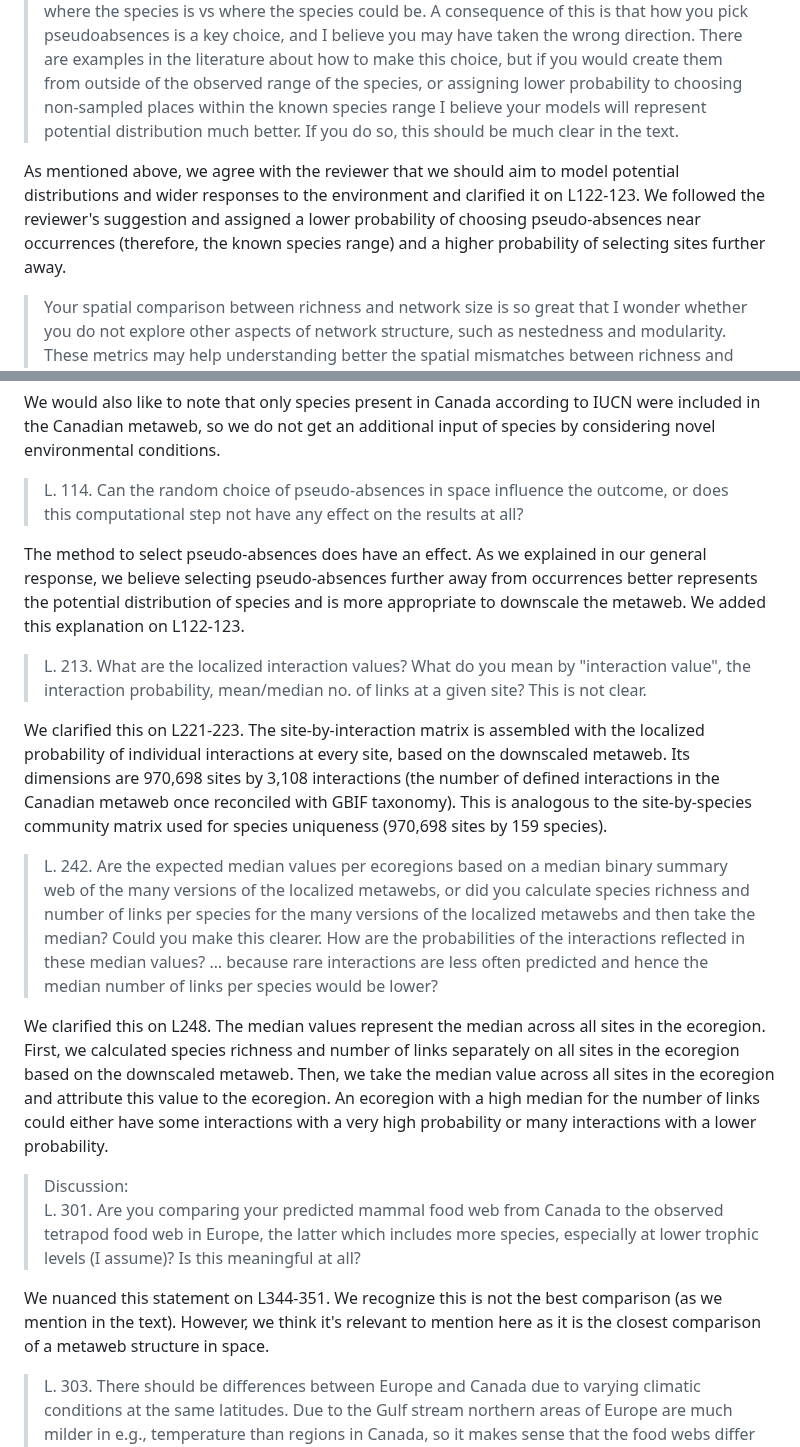
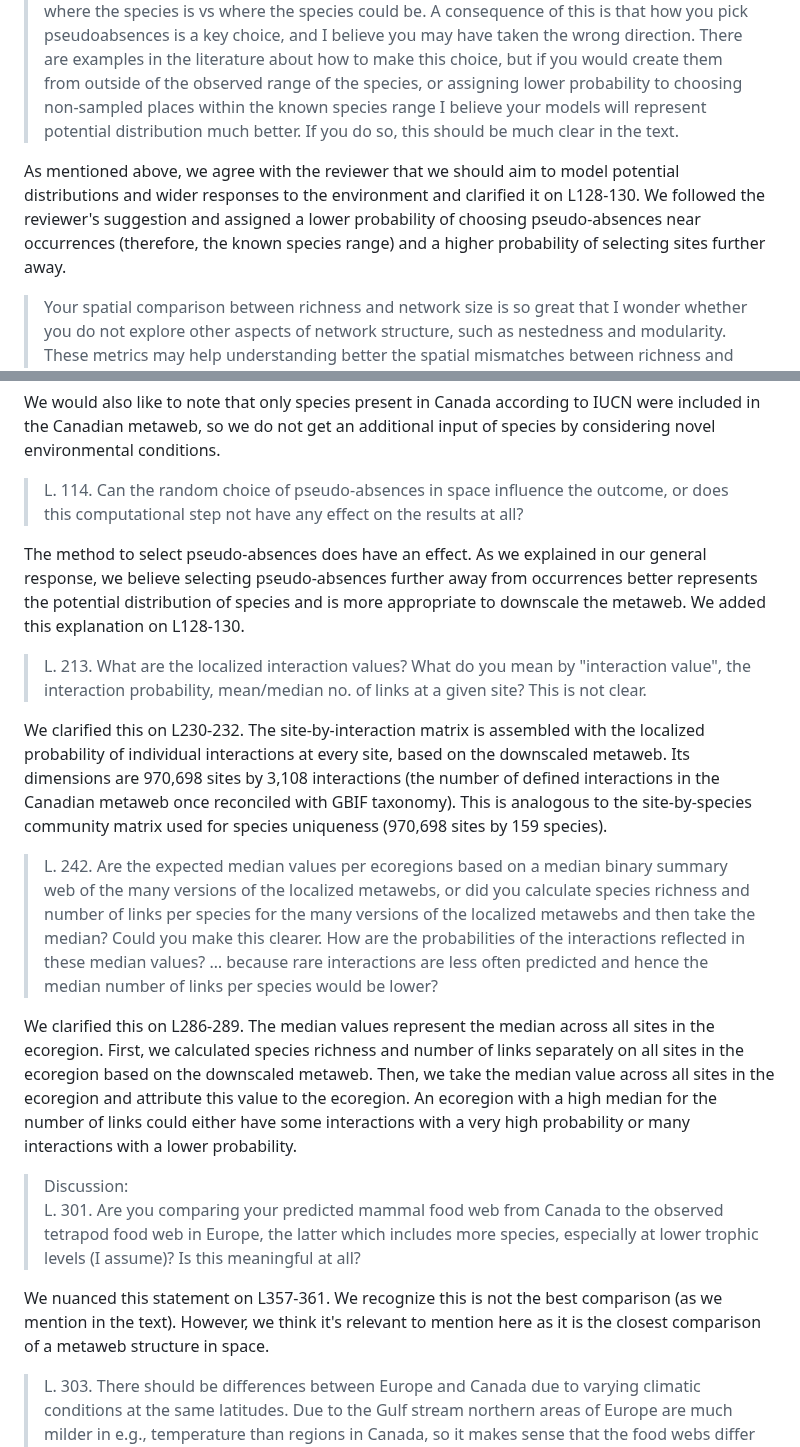
Before and after one commit to gabrieldansereau/ms_downscaling_metawebs, a Markdown page: response_letter.md, 2 parts joined by grey strips. GitHub-like rendering.

Commit message:
📝 update line references in response

```diff
--- a/response_letter.md
+++ b/response_letter.md
@@ -41,7 +41,7 @@ We are grateful to Reviewer 1 for their positive comments and understanding of o
 
 > Why do you use random pseudoabsences within the species range to construct the Species Distribution Models if you want to represent the potential distribution? You do it throughout all the range of the data, but that includes both areas within the species range, and areas outside of it. I'm telling this because the decision is not meaningless in terms of whether you model current distributions (where including absences in places within the range to include areas that could host presences but are unoccupied by the species matters) or potential distributions (where capturing the wider responses to the environment is what matters). That is, capturing where the species is vs where the species could be. A consequence of this is that how you pick pseudoabsences is a key choice, and I believe you may have taken the wrong direction. There are examples in the literature about how to make this choice, but if you would create them from outside of the observed range of the species, or assigning lower probability to choosing non-sampled places within the known species range I believe your models will represent potential distribution much better. If you do so, this should be much clear in the text.
 
-As mentioned above, we agree with the reviewer that we should aim to model potential distributions and wider responses to the environment and clarified it on L122-123. We followed the reviewer's suggestion and assigned a lower probability of choosing pseudo-absences near occurrences (therefore, the known species range) and a higher probability of selecting sites further away.
+As mentioned above, we agree with the reviewer that we should aim to model potential distributions and wider responses to the environment and clarified it on L128-130. We followed the reviewer's suggestion and assigned a lower probability of choosing pseudo-absences near occurrences (therefore, the known species range) and a higher probability of selecting sites further away.
 
 > Your spatial comparison between richness and network size is so great that I wonder whether you do not explore other aspects of network structure, such as nestedness and modularity. These metrics may help understanding better the spatial mismatches between richness and number of links shown in figs 3 and 4, as if I'm getting it correctly, these may be caused by the selection of a handful modules in the northern ecoregions, compared to more connected networks towards the south-southwest.
 
@@ -107,20 +107,20 @@ We would also like to note that only species present in Canada according to IUCN
 
 > L. 114. Can the random choice of pseudo-absences in space influence the outcome, or does this computational step not have any effect on the results at all?
 
-The method to select pseudo-absences does have an effect. As we explained in our general response, we believe selecting pseudo-absences further away from occurrences better represents the potential distribution of species and is more appropriate to downscale the metaweb. We added this explanation on L122-123.
+The method to select pseudo-absences does have an effect. As we explained in our general response, we believe selecting pseudo-absences further away from occurrences better represents the potential distribution of species and is more appropriate to downscale the metaweb. We added this explanation on L128-130.
 
 > L. 213. What are the localized interaction values? What do you mean by "interaction value", the interaction probability, mean/median no. of links at a given site? This is not clear.
 
-We clarified this on L221-223. The site-by-interaction matrix is assembled with the localized probability of individual interactions at every site, based on the downscaled metaweb. Its dimensions are 970,698 sites by 3,108 interactions (the number of defined interactions in the Canadian metaweb once reconciled with GBIF taxonomy). This is analogous to the site-by-species community matrix used for species uniqueness (970,698 sites by 159 species).
+We clarified this on L230-232. The site-by-interaction matrix is assembled with the localized probability of individual interactions at every site, based on the downscaled metaweb. Its dimensions are 970,698 sites by 3,108 interactions (the number of defined interactions in the Canadian metaweb once reconciled with GBIF taxonomy). This is analogous to the site-by-species community matrix used for species uniqueness (970,698 sites by 159 species).
 
 > L. 242. Are the expected median values per ecoregions based on a median binary summary web of the many versions of the localized metawebs, or did you calculate species richness and number of links per species for the many versions of the localized metawebs and then take the median? Could you make this clearer. How are the probabilities of the interactions reflected in these median values? … because rare interactions are less often predicted and hence the median number of links per species would be lower?
 
-We clarified this on L248. The median values represent the median across all sites in the ecoregion. First, we calculated species richness and number of links separately on all sites in the ecoregion based on the downscaled metaweb. Then, we take the median value across all sites in the ecoregion and attribute this value to the ecoregion. An ecoregion with a high median for the number of links could either have some interactions with a very high probability or many interactions with a lower probability.
+We clarified this on L286-289. The median values represent the median across all sites in the ecoregion. First, we calculated species richness and number of links separately on all sites in the ecoregion based on the downscaled metaweb. Then, we take the median value across all sites in the ecoregion and attribute this value to the ecoregion. An ecoregion with a high median for the number of links could either have some interactions with a very high probability or many interactions with a lower probability.
 
 > Discussion:
 > L. 301. Are you comparing your predicted mammal food web from Canada to the observed tetrapod food web in Europe, the latter which includes more species, especially at lower trophic levels (I assume)? Is this meaningful at all?
 
-We nuanced this statement on L344-351. We recognize this is not the best comparison (as we mention in the text). However, we think it's relevant to mention here as it is the closest comparison of a metaweb structure in space.
+We nuanced this statement on L357-361. We recognize this is not the best comparison (as we mention in the text). However, we think it's relevant to mention here as it is the closest comparison of a metaweb structure in space.
 
 > L. 303. There should be differences between Europe and Canada due to varying climatic conditions at the same latitudes. Due to the Gulf stream northern areas of Europe are much milder in e.g., temperature than regions in Canada, so it makes sense that the food webs differ in connection given that temperatures influence species trophic interactions and food web properties.
 
```
Also changed, not shown: other parts of response_letter.md (+4 -4 lines).
